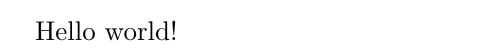
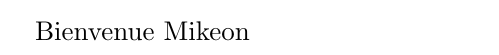
Before and after one commit to TomBodart10/Synth-se_controle_mouvement, a LaTeX document (main.tex): part of the page, cut at the place of the change. Compiled offline with pdfLaTeX.

Commit message:
Commit Mathieu

```diff
--- a/main.tex
+++ b/main.tex
@@ -1,4 +1,4 @@
 \documentclass{article}
 \begin{document}
-Hello world!
+Bienvenue Mikeon
 \end{document}
```
Also changed, not shown: main.pdf, 3 other files.
